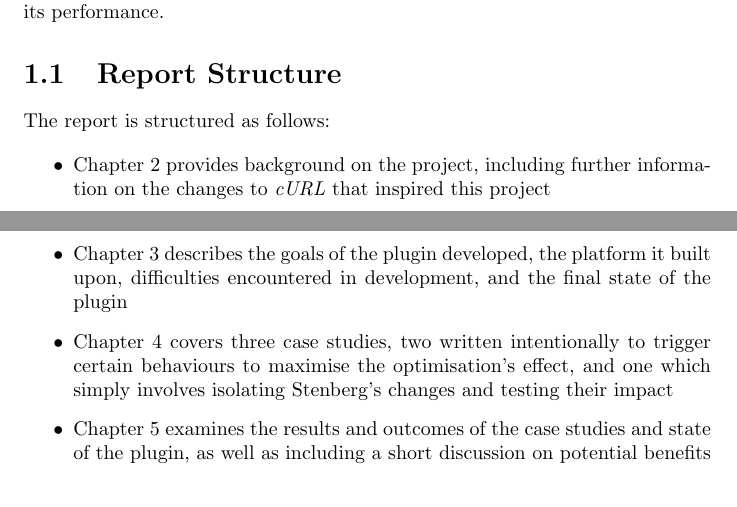
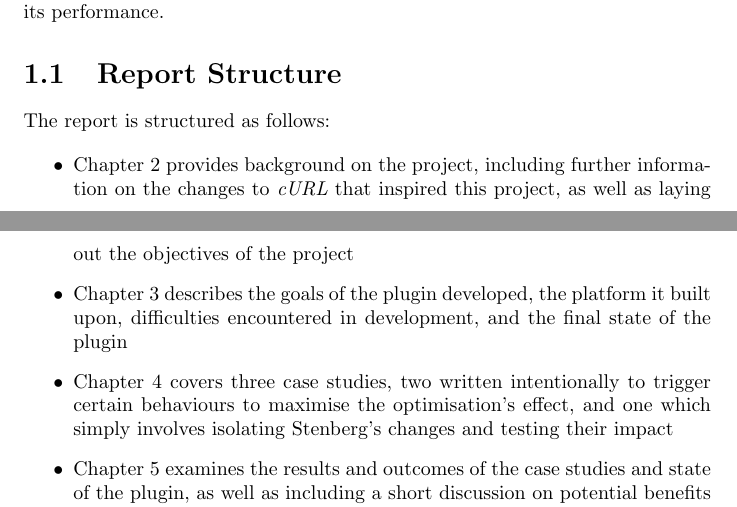
Before and after one commit to dariota/forgetful, a LaTeX thesis (Report/main.tex, which reads Report/chapters/intro.tex): two parts of pages 8 and 9 of 19, joined at a grey line, cut so that both start at the same text. Compiled offline with pdfLaTeX.

Commit message:
Add objectives section to background

```diff
--- a/Report/chapters/intro.tex
+++ b/Report/chapters/intro.tex
@@ -14,7 +14,7 @@ Inspired by that post, the aim of this project is to produce a tool to identify
 The report is structured as follows:
 
 \begin{itemize}
-	\item{Chapter 2 provides background on the project, including further information on the changes to \toolname{cURL} that inspired this project}
+	\item{Chapter 2 provides background on the project, including further information on the changes to \toolname{cURL} that inspired this project, as well as laying out the objectives of the project}
 	\item{Chapter 3 describes the goals of the plugin developed, the platform it built upon, difficulties encountered in development, and the final state of the plugin}
 	\item{Chapter 4 covers three case studies, two written intentionally to trigger certain behaviours to maximise the optimisation's effect, and one which simply involves isolating Stenberg's changes and testing their impact}
 	\item{Chapter 5 examines the results and outcomes of the case studies and state of the plugin, as well as including a short discussion on potential benefits of future work in this area}
```
Also changed, not shown: Report/chapters/background.tex (+2 -0 lines).
